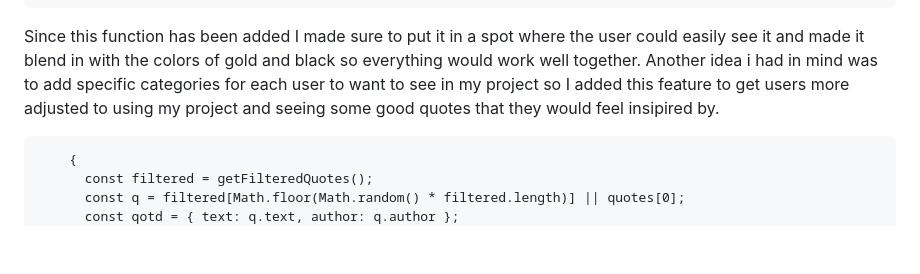
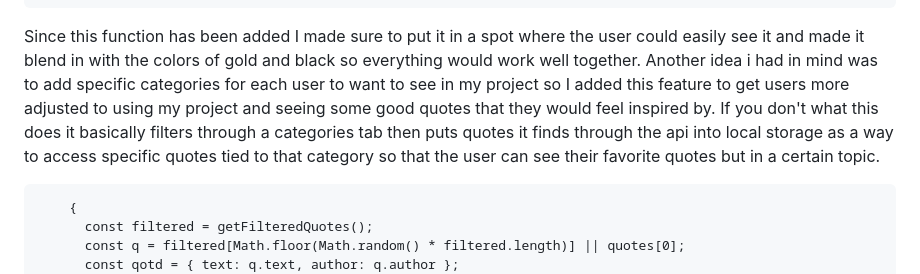
Before and after one commit to crystopherm1687/sep11-freedom-project, a Markdown page: blog/entry05.md, the part around one of its changes. Rendered like a GitHub page; blank space fills up the shorter version.

````diff
--- a/blog/entry05.md
+++ b/blog/entry05.md
@@ -17,7 +17,7 @@ For example this part here with the date is something that I wanted users to see
       });
     }
 ```
-Since this function has been added I made sure to put it in a spot where the user could easily see it and made it blend in with the colors of gold and black so everything would work well together. Another idea i had in mind was to add specific categories for each user to want to see in my project so I added this feature to get users more adjusted to using my project and seeing some good quotes that they would feel insipired by.
+Since this function has been added I made sure to put it in a spot where the user could easily see it and made it blend in with the colors of gold and black so everything would work well together. Another idea i had in mind was to add specific categories for each user to want to see in my project so I added this feature to get users more adjusted to using my project and seeing some good quotes that they would feel inspired by. If you don't what this does it basically filters through a categories tab then puts quotes it finds through the api into local storage as a way to access specific quotes tied to that category so that the user can see their favorite quotes but in a certain topic.
 ```
     {
       const filtered = getFilteredQuotes();
````
Also changed, not shown: other parts of blog/entry05.md (+1 -1 lines).
